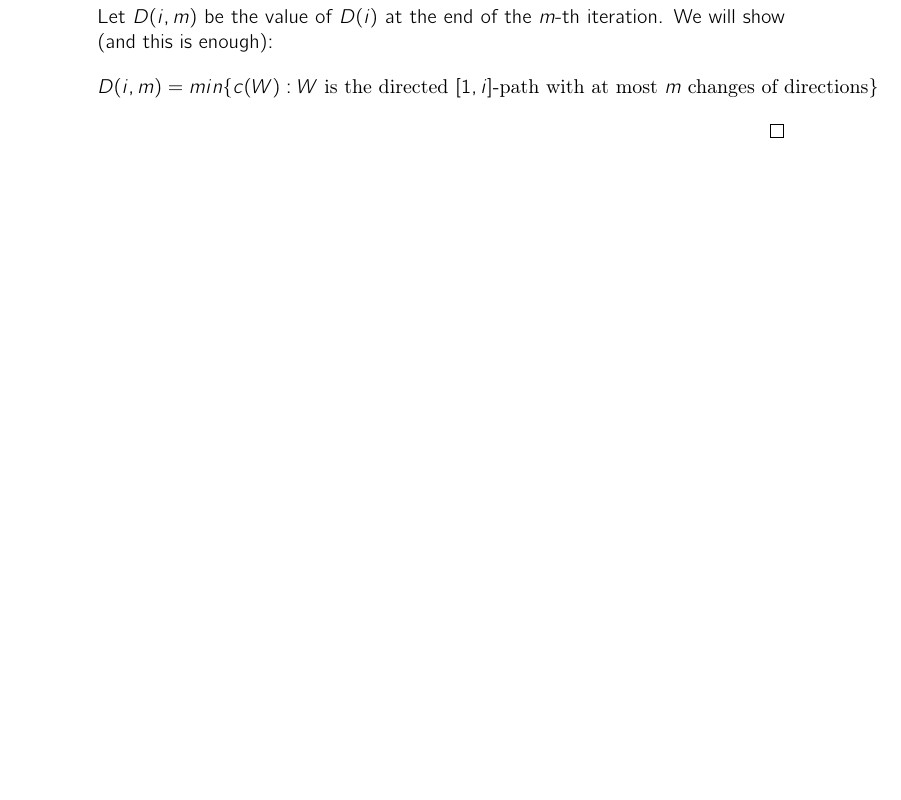
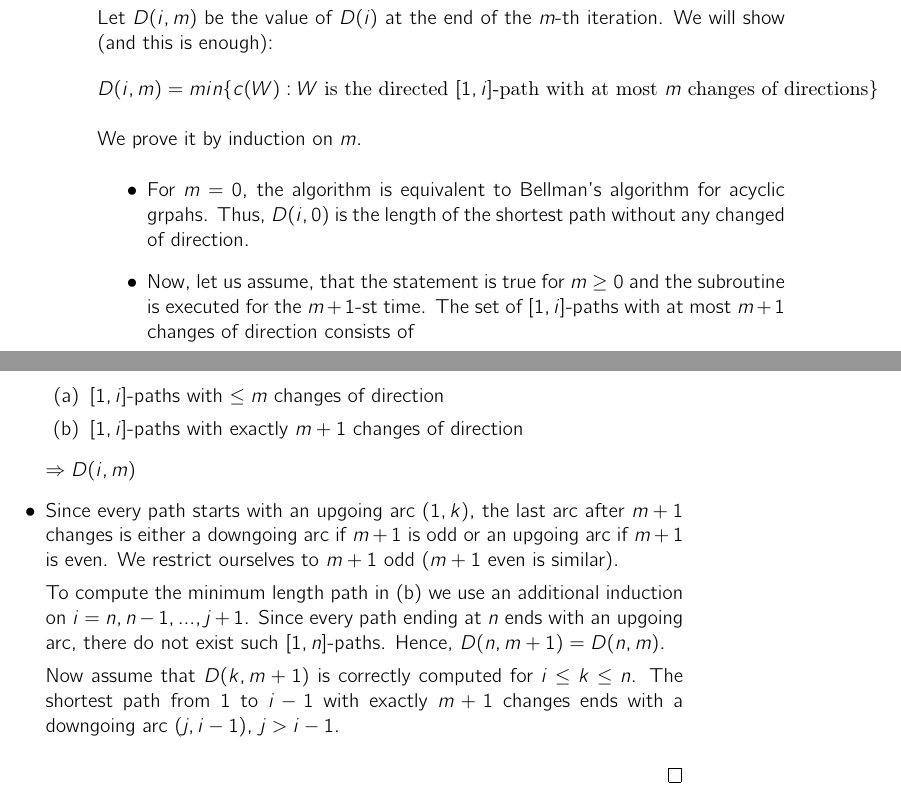
Before and after one commit to nafur/optiB, a LaTeX document (mitschrift/mitschrift.tex, which reads mitschrift/vl04/vl04.tex): part of page 6 of 6 before the commit and two parts of pages 6 and 7 of 7 after it, the two joined at a grey line, cut so that both start at the same text, the shorter picture padded with empty space. Compiled offline with pdfLaTeX.

Commit message:
another section of the lecture...

```diff
--- a/mitschrift/vl04/vl04.tex
+++ b/mitschrift/vl04/vl04.tex
@@ -45,4 +45,36 @@ Let $D(i, m)$ be the value of $D(i)$ at the end of the $m$-th iteration.
 We will show (and this is enough):
 \[ D(i, m) = min \{ c(W): \textrm{$W$ is the directed $[1,i]$-path with at most $m$
 changes of directions} \} \]
+
+We prove it by induction on $m$.
+
+\begin{itemize}
+\item For $m = 0$, the algorithm is equivalent to Bellman's algorithm for acyclic
+grpahs. Thus, $D(i, 0)$ is the length of the shortest path without any
+changed of direction.
+
+\item Now, let us assume, that the statement is true for $m \geq 0$ and the
+subroutine is executed for the $m+1$-st time. The set of $[1,i]$-paths with
+at most $m+1$ changes of direction consists of
+\begin{enumerate}[(a)]
+\item\label{item:bellman:a} $[1,i]$-paths with $\leq m$ changes of direction
+\item\label{item:bellman:b} $[1,i]$-paths with exactly $m+1$ changes of direction
+\end{enumerate}
+$\Rightarrow D(i, m)$
+
+\item Since every path starts with an upgoing arc $(1, k)$, the last arc
+after $m+1$ changes is either a downgoing arc if $m+1$ is odd or an upgoing
+arc if $m+1$ is even. We restrict ourselves to $m+1$ odd ($m+1$ even is
+similar).
+
+%TODO: ref ist kaputt
+To compute the minimum length path in (\ref{item:bellman:b}) we use an
+additional induction on $i= n, n-1, ..., j+1$. Since every path ending at
+$n$ ends with an upgoing arc, there do not exist such $[1,n]$-paths.
+Hence, $D(n, m+1) = D(n, m)$.
+
+Now assume that $D(k, m+1)$ is correctly computed for $i \leq k \leq n$. The
+shortest path from $1$ to $i-1$ with exactly $m+1$ changes ends with a
+downgoing arc $(j, i-1)$, $j > i-1$.
+\end{itemize}
 \end{proof}
```
